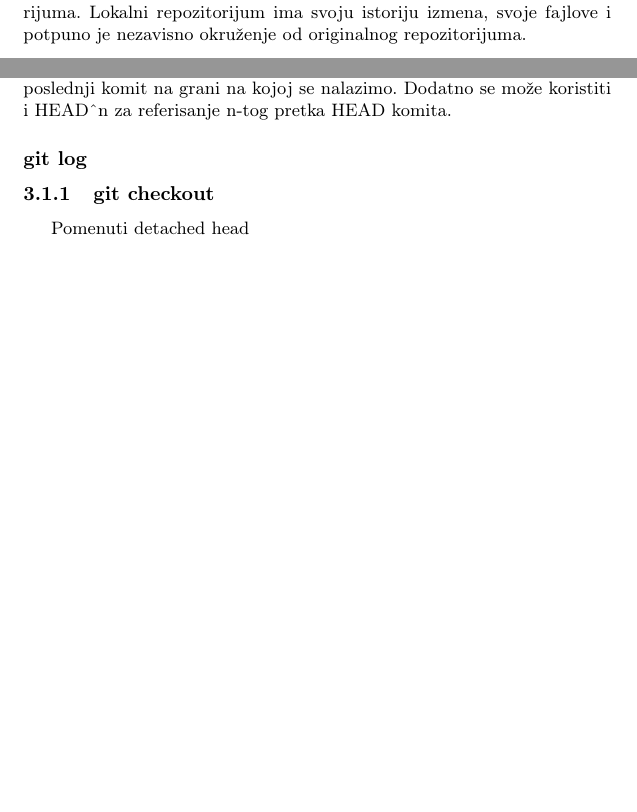
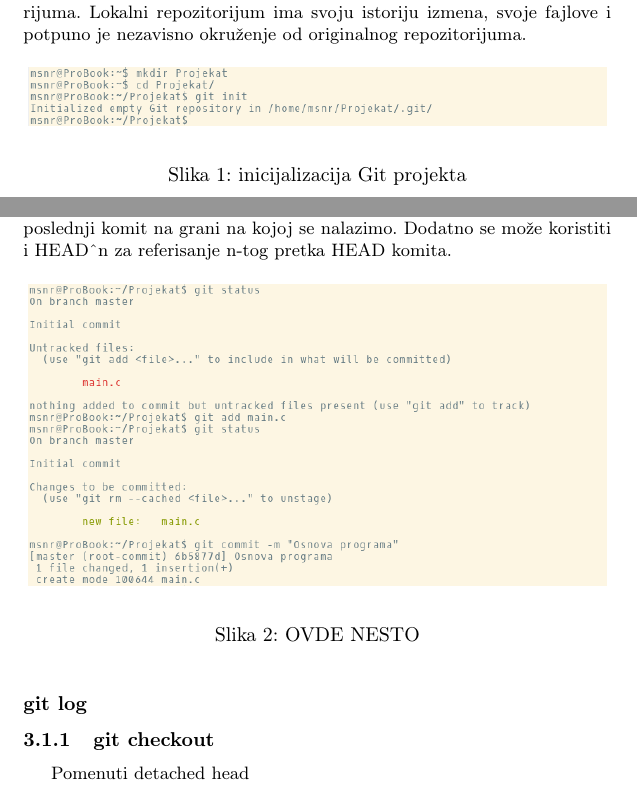
Before and after one commit to Shoocky/MSNR, a LaTeX document (GitKrozPrimere.tex): two parts of pages 4 and 6 of 7, joined at a grey line, cut so that both start at the same text, the shorter picture padded with empty space. Compiled offline with pdfLaTeX.

Commit message:
Dodate dve slike za probu

```diff
--- a/GitKrozPrimere.tex
+++ b/GitKrozPrimere.tex
@@ -136,6 +130,15 @@ git clone <repozitorijum>
 \end{lstlisting}
 \noindent
 gde |<repozitorijum>| treba zameniti adresom ogriginalnog repozitorijuma. Lokalni repozitorijum ima svoju istoriju izmena, svoje fajlove i potpuno je nezavisno okruženje od originalnog repozitorijuma.
+
+
+\begin{figure}[h!]
+\begin{center}
+\includegraphics[scale=0.55]{images/init.png}
+\end{center}
+\caption{inicijalizacija Git projekta}
+\label{fig:git_sekcije}
+\end{figure}
 
 
 \subsubsection*{git diff}
@@ -177,6 +180,14 @@ Upisivanje promena u repozitorijum, odnosno komitovanje, zahteva od korisnika i
 \\\\
 Svaki komit u bazi je jedinstveno odredjen SHA-1 heš vrednošću. Za referisanje se najčesće koristi skraćena verzija, odnosno prvih 7 karaktera (npr. 6cfaf1c).
 Takodje, radi još lakšeg referisanja uvedena su specijalna imena za odredjene komitove. Jedan od njih je HEAD. HEAD predstavlja poslednji komit na grani na kojoj se nalazimo. Dodatno se može koristiti i HEAD\^{}n za referisanje n-tog pretka HEAD komita.
+
+\begin{figure}[h!]
+\begin{center}
+\includegraphics[scale=0.55]{images/commit.png}
+\end{center}
+\caption{OVDE NESTO}
+\label{fig:git_sekcije}
+\end{figure}
 
 \subsubsection*{git log}
 \label{log}
```
Also changed, not shown: images/commit.png (added), images/init.png (added), GitKrozPrimere.tex (8 more changed lines).
